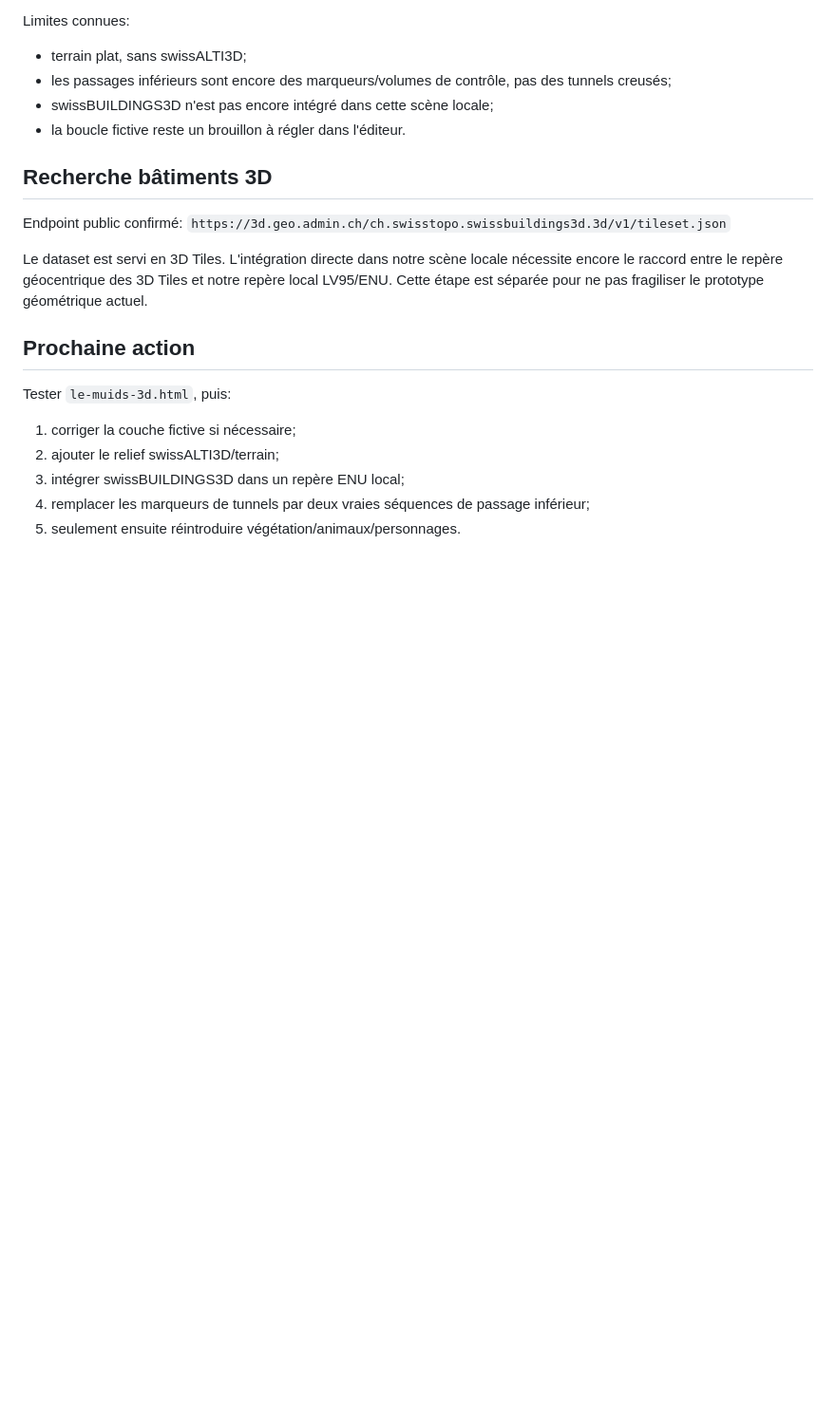
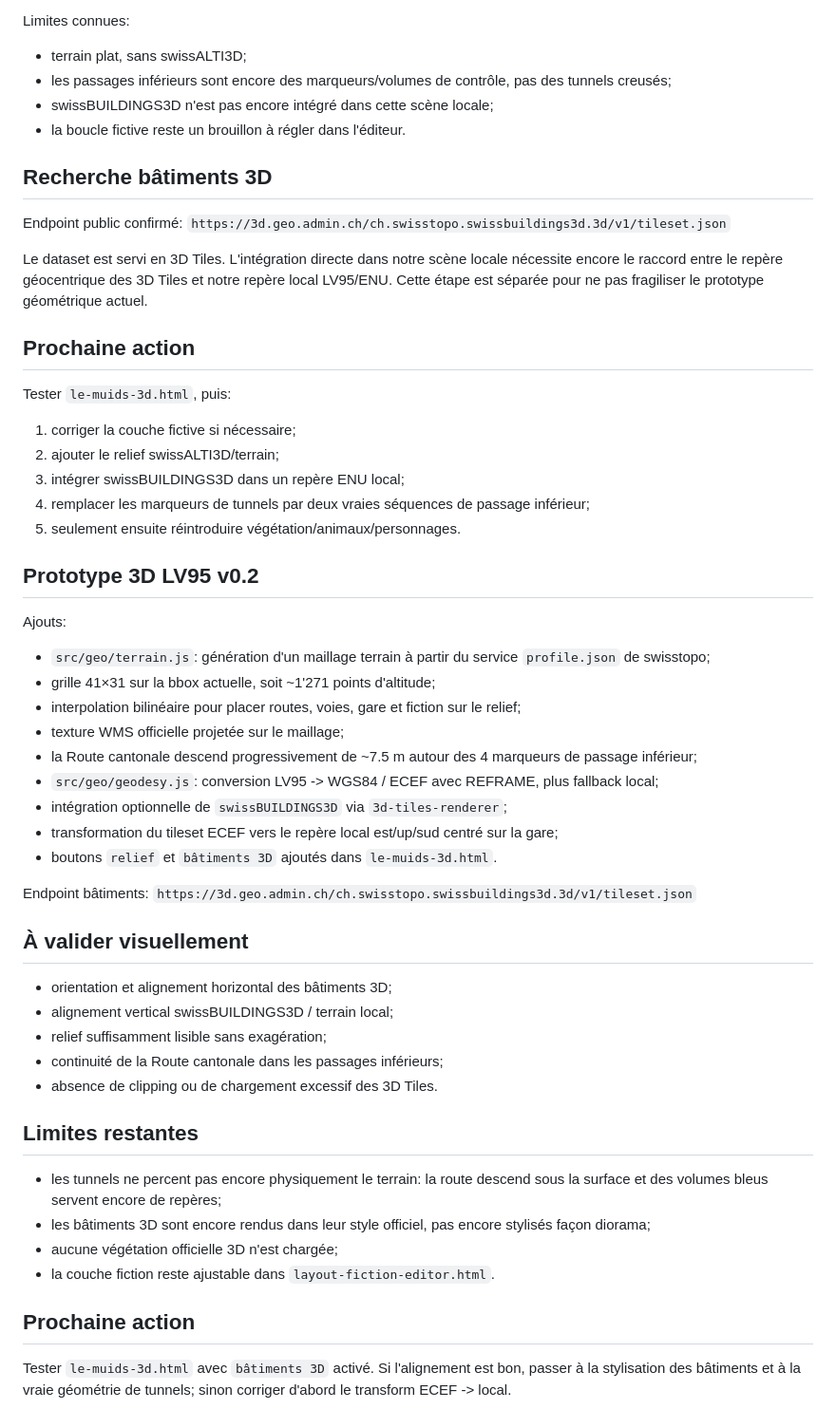
Before and after one commit to fchautems/diorama-train, a Markdown page: PROJECT_STATE.md, the part around the change. Shown at 95% size. Drawn GitHub-style; blank space fills up the shorter version.

Commit message:
Record terrain and swissBUILDINGS3D v0.2

```diff
--- a/PROJECT_STATE.md
+++ b/PROJECT_STATE.md
@@ -115,3 +115,35 @@ Tester `le-muids-3d.html`, puis:
 3. intégrer swissBUILDINGS3D dans un repère ENU local;
 4. remplacer les marqueurs de tunnels par deux vraies séquences de passage inférieur;
 5. seulement ensuite réintroduire végétation/animaux/personnages.
+
+
+## Prototype 3D LV95 v0.2
+Ajouts:
+- `src/geo/terrain.js`: génération d'un maillage terrain à partir du service `profile.json` de swisstopo;
+- grille 41×31 sur la bbox actuelle, soit ~1'271 points d'altitude;
+- interpolation bilinéaire pour placer routes, voies, gare et fiction sur le relief;
+- texture WMS officielle projetée sur le maillage;
+- la Route cantonale descend progressivement de ~7.5 m autour des 4 marqueurs de passage inférieur;
+- `src/geo/geodesy.js`: conversion LV95 -> WGS84 / ECEF avec REFRAME, plus fallback local;
+- intégration optionnelle de `swissBUILDINGS3D` via `3d-tiles-renderer`;
+- transformation du tileset ECEF vers le repère local est/up/sud centré sur la gare;
+- boutons `relief` et `bâtiments 3D` ajoutés dans `le-muids-3d.html`.
+
+Endpoint bâtiments:
+`https://3d.geo.admin.ch/ch.swisstopo.swissbuildings3d.3d/v1/tileset.json`
+
+## À valider visuellement
+- orientation et alignement horizontal des bâtiments 3D;
+- alignement vertical swissBUILDINGS3D / terrain local;
+- relief suffisamment lisible sans exagération;
+- continuité de la Route cantonale dans les passages inférieurs;
+- absence de clipping ou de chargement excessif des 3D Tiles.
+
+## Limites restantes
+- les tunnels ne percent pas encore physiquement le terrain: la route descend sous la surface et des volumes bleus servent encore de repères;
+- les bâtiments 3D sont encore rendus dans leur style officiel, pas encore stylisés façon diorama;
+- aucune végétation officielle 3D n'est chargée;
+- la couche fiction reste ajustable dans `layout-fiction-editor.html`.
+
+## Prochaine action
+Tester `le-muids-3d.html` avec `bâtiments 3D` activé. Si l'alignement est bon, passer à la stylisation des bâtiments et à la vraie géométrie de tunnels; sinon corriger d'abord le transform ECEF -> local.
```
